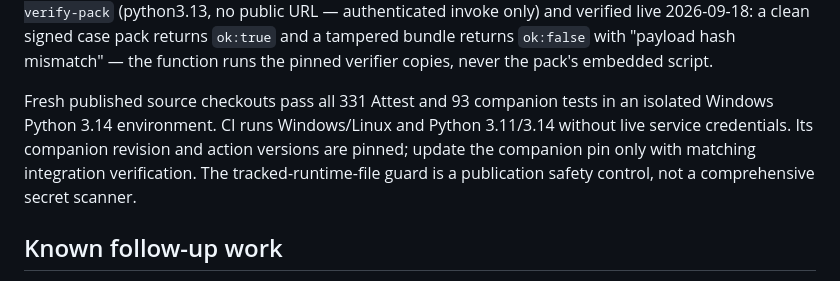
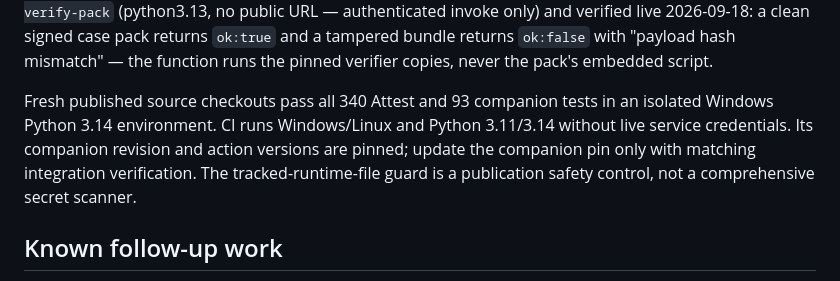
Before and after one commit to josepha-mayo/attest, a Markdown page: AGENTS.md, the part around the change. Rendered like a GitHub page.

Commit message:
Update AGENTS.md test count (340 after DPAPI + explain tests)

```diff
--- a/AGENTS.md
+++ b/AGENTS.md
@@ -26,7 +26,7 @@ Install with the pinned tested set: `.\.venv\Scripts\python -m pip install -r re
 
 Windows requires tzdata for zoneinfo. aws-login credentials require botocore[crt]. Availability of an inference profile does not imply model access or quota. `ATTEST_KMS_KEY_ID` envelope-encrypts the signing key under a KMS data key (AES-256-GCM; stored as `attest-ed25519.key.kms.json`); unwrap requires a live Decrypt with the matching encryption context — verified end-to-end against a real CMK. `attest anchor --publish s3://bucket/key` uploads the signed anchor to S3 with the file sha256 + payload hash in object metadata — verified live against a versioned, public-access-blocked bucket. A configured KMS path that can't reach KMS fails loudly rather than downgrading to a plaintext key. `ATTEST_KEY_CUSTODY=dpapi` wraps the PEM under the Windows DPAPI user master key instead (`attest-ed25519.key.dpapi`, bound to user + machine) — verified by a real CryptProtectData round-trip in tests on Windows, skipped elsewhere; requesting it off-Windows or combining it with KMS fails loudly. `rotate-key` persists the successor under whichever posture is configured. `extras/lambda/verify_lambda.py` is deployed in us-east-1 as `attest-verify-pack` (python3.13, no public URL — authenticated invoke only) and verified live 2026-09-18: a clean signed case pack returns `ok:true` and a tampered bundle returns `ok:false` with "payload hash mismatch" — the function runs the pinned verifier copies, never the pack's embedded script.
 
-Fresh published source checkouts pass all 331 Attest and 93 companion tests in an isolated Windows Python 3.14 environment. CI runs Windows/Linux and Python 3.11/3.14 without live service credentials. Its companion revision and action versions are pinned; update the companion pin only with matching integration verification. The tracked-runtime-file guard is a publication safety control, not a comprehensive secret scanner.
+Fresh published source checkouts pass all 340 Attest and 93 companion tests in an isolated Windows Python 3.14 environment. CI runs Windows/Linux and Python 3.11/3.14 without live service credentials. Its companion revision and action versions are pinned; update the companion pin only with matching integration verification. The tracked-runtime-file guard is a publication safety control, not a comprehensive secret scanner.
 
 ## Known follow-up work
 
```
